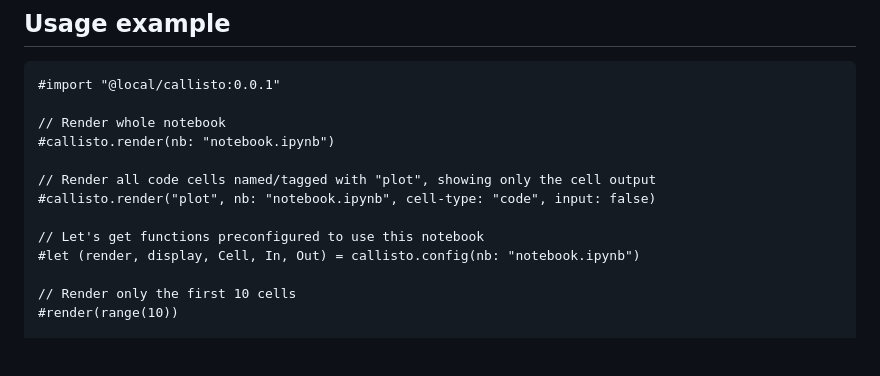
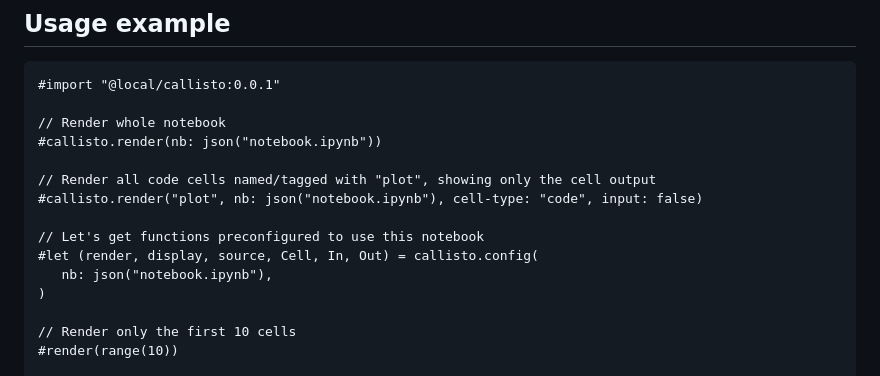
Before and after one commit to knuesel/callisto, a Markdown page: README.md, the part around the change. Rendered like a GitHub page; blank space fills up the shorter version.

```diff
--- a/README.md
+++ b/README.md
@@ -12,13 +12,15 @@ A Typst package for reading from Jupyter notebooks. It currently adresses the fo
 #import "@local/callisto:0.0.1"
 
 // Render whole notebook
-#callisto.render(nb: "notebook.ipynb")
+#callisto.render(nb: json("notebook.ipynb"))
 
 // Render all code cells named/tagged with "plot", showing only the cell output
-#callisto.render("plot", nb: "notebook.ipynb", cell-type: "code", input: false)
+#callisto.render("plot", nb: json("notebook.ipynb"), cell-type: "code", input: false)
 
 // Let's get functions preconfigured to use this notebook
-#let (render, display, Cell, In, Out) = callisto.config(nb: "notebook.ipynb")
+#let (render, display, source, Cell, In, Out) = callisto.config(
+   nb: json("notebook.ipynb"),
+)
 
 // Render only the first 10 cells
 #render(range(10))
```
